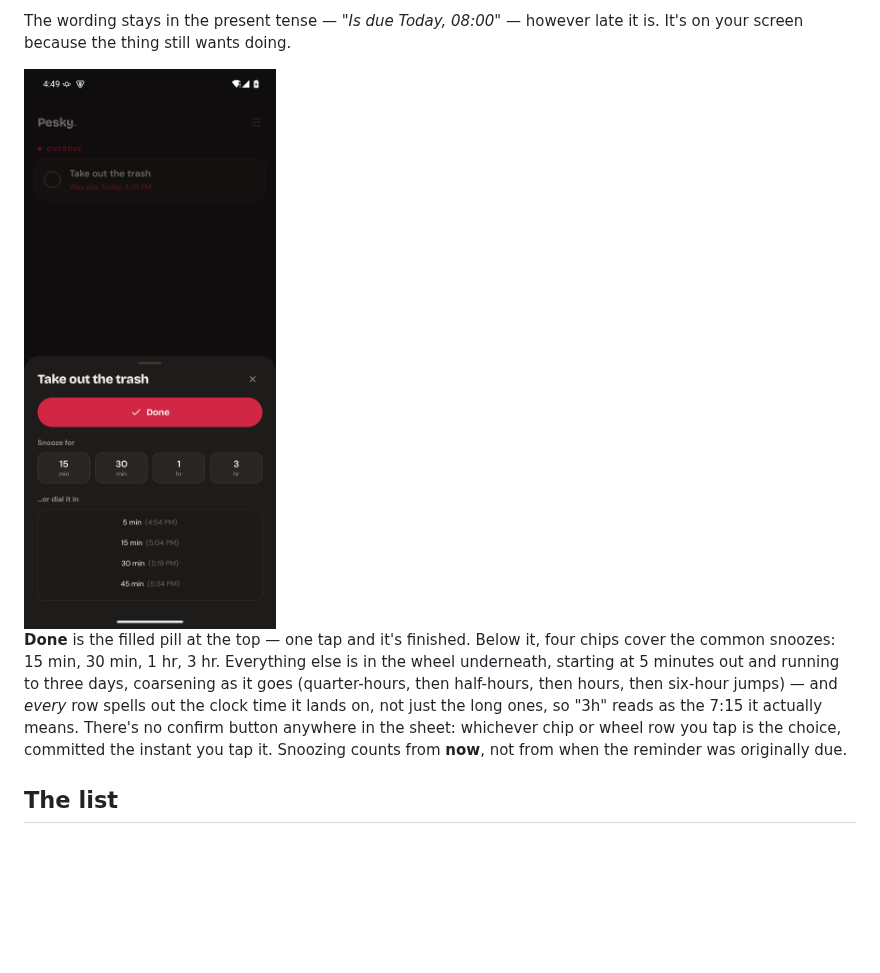
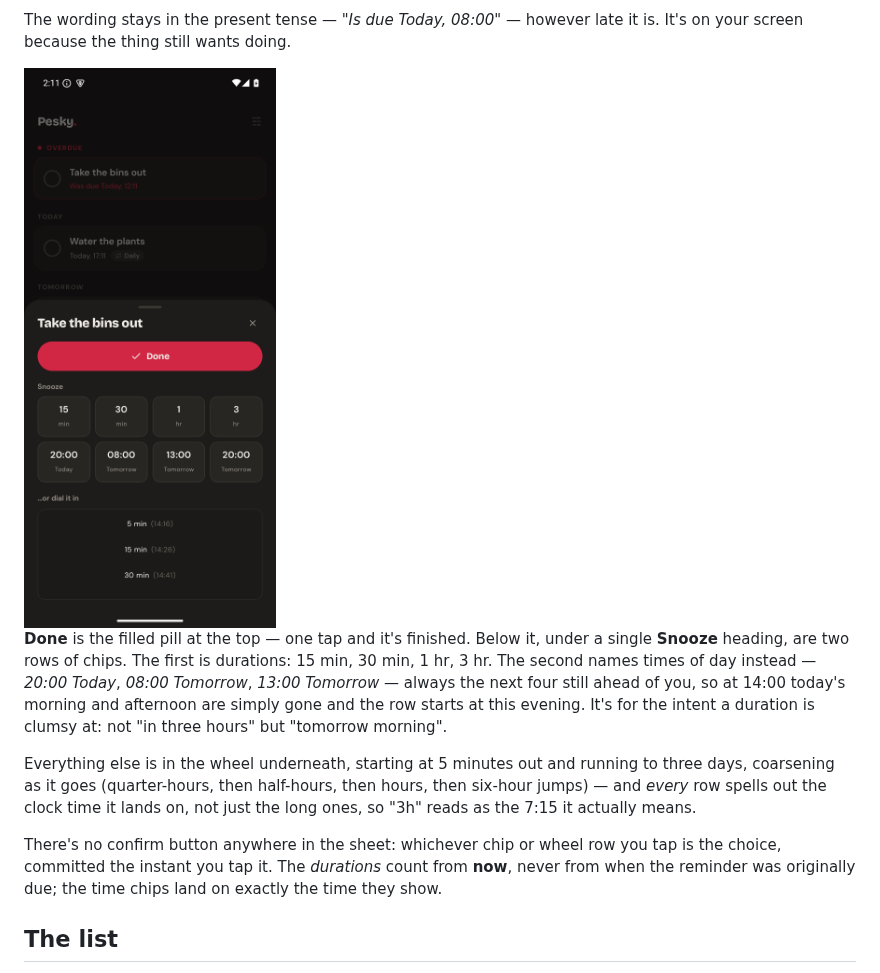
Before and after one commit to wgorski/pesky-reminders, a Markdown page: README.md, the part around one of its changes. GitHub-like rendering; pictures changed too: docs/screenshots/reminder-sheet.png; blank space fills up the shorter version.

```diff
--- a/README.md
+++ b/README.md
@@ -32,12 +32,21 @@ is. It's on your screen because the thing still wants doing.
 
-**Done** is the filled pill at the top — one tap and it's finished. Below it, four
-chips cover the common snoozes: 15 min, 30 min, 1 hr, 3 hr. Everything else is in the
-wheel underneath, starting at 5 minutes out and running to three days, coarsening as
-it goes (quarter-hours, then half-hours, then hours, then six-hour jumps) — and
-*every* row spells out the clock time it lands on, not just the long ones, so "3h"
-reads as the 7:15 it actually means. There's no confirm button anywhere in the sheet:
-whichever chip or wheel row you tap is the choice, committed the instant you tap it.
-Snoozing counts from **now**, not from when the reminder was originally due.
+**Done** is the filled pill at the top — one tap and it's finished. Below it, under a
+single **Snooze** heading, are two rows of chips. The first is durations: 15 min,
+30 min, 1 hr, 3 hr. The second names times of day instead — *20:00 Today*,
+*08:00 Tomorrow*, *13:00 Tomorrow* — always the next four still ahead of you, so at
+14:00 today's morning and afternoon are simply gone and the row starts at this
+evening. It's for the intent a duration is clumsy at: not "in three hours" but
+"tomorrow morning".
+
+Everything else is in the wheel underneath, starting at 5 minutes out and running to
+three days, coarsening as it goes (quarter-hours, then half-hours, then hours, then
+six-hour jumps) — and *every* row spells out the clock time it lands on, not just the
+long ones, so "3h" reads as the 7:15 it actually means.
+
+There's no confirm button anywhere in the sheet: whichever chip or wheel row you tap is
+the choice, committed the instant you tap it. The *durations* count from **now**, never
+from when the reminder was originally due; the time chips land on exactly the time they
+show.
 
 ## The list
 
```
Also changed, not shown: other parts of README.md (+1 -1 lines), CLAUDE.md (+20 -1 lines), 1 other file.
